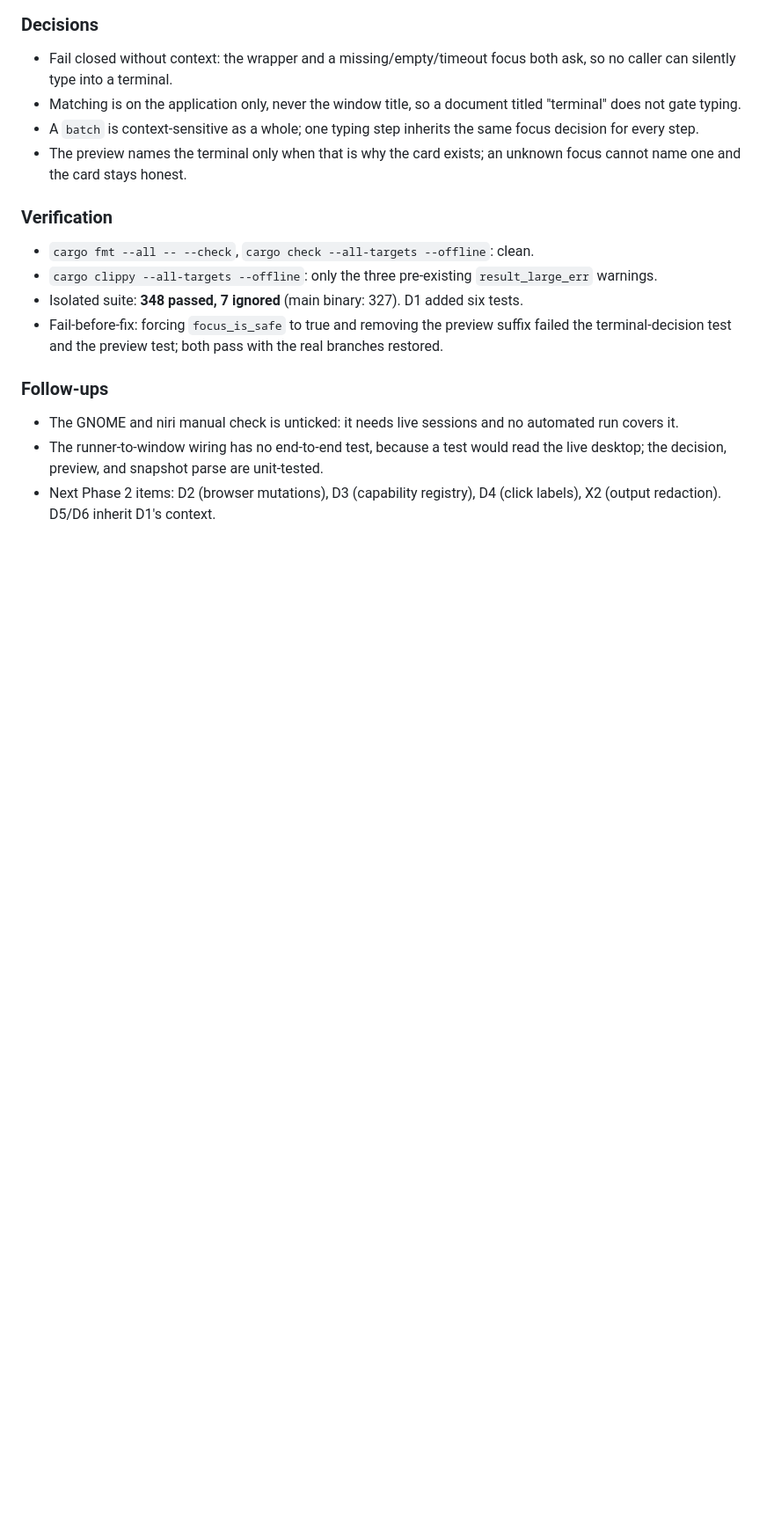
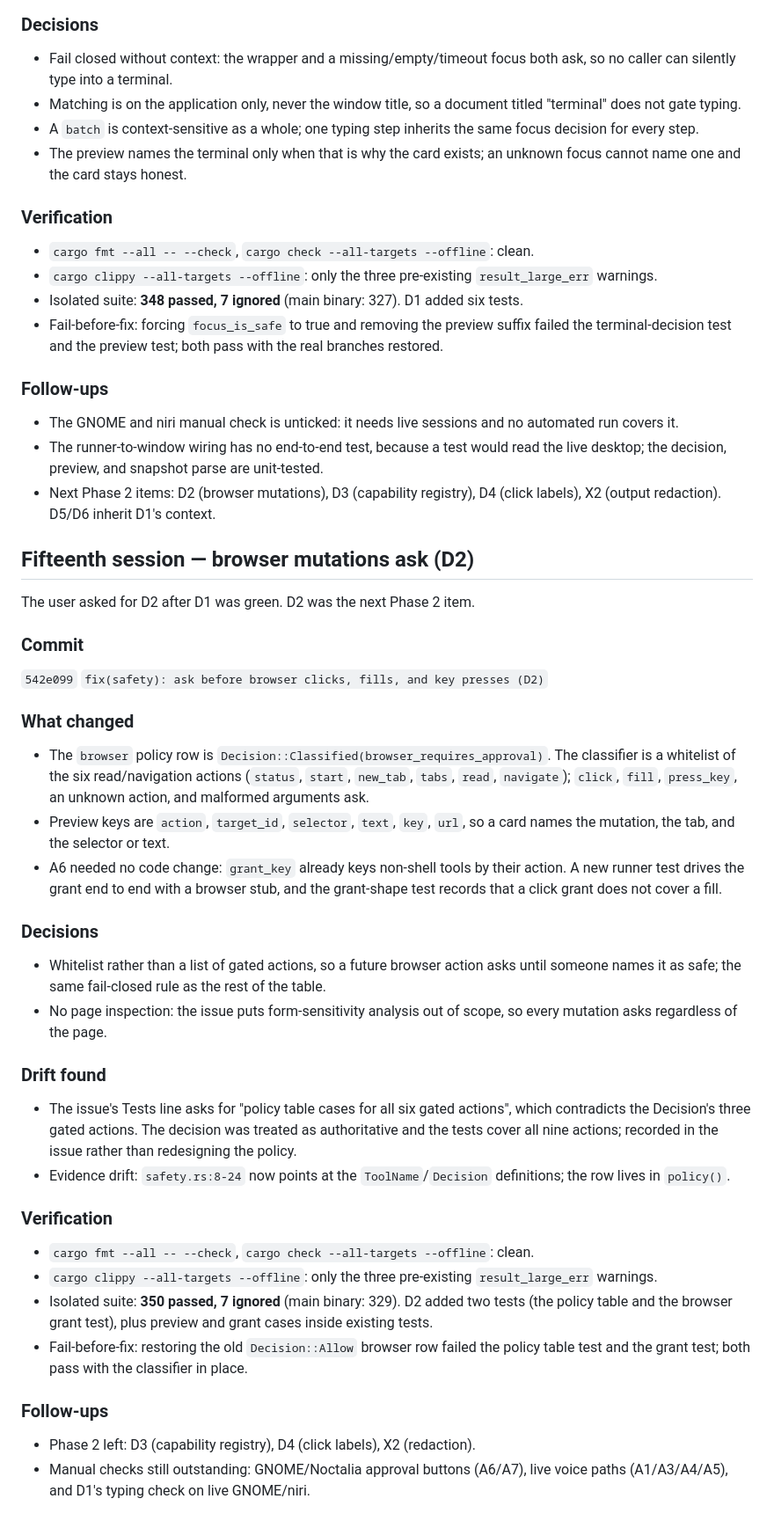
Before and after one commit to Goutam-11/hyusk, a Markdown page: memory/SESSION-2026-10-29.md, the part around the change. Shown at 88% size. Rendered like a GitHub page; blank space fills up the shorter version.

Commit message:
docs(issues): record the D2 closing commit

```diff
--- a/memory/SESSION-2026-10-29.md
+++ b/memory/SESSION-2026-10-29.md
@@ -865,3 +865,57 @@ Phase 2 item in the tracker order.
   the live desktop; the decision, preview, and snapshot parse are unit-tested.
 - Next Phase 2 items: D2 (browser mutations), D3 (capability registry), D4
   (click labels), X2 (output redaction). D5/D6 inherit D1's context.
+
+## Fifteenth session — browser mutations ask (D2)
+
+The user asked for D2 after D1 was green. D2 was the next Phase 2 item.
+
+### Commit
+
+`542e099` `fix(safety): ask before browser clicks, fills, and key presses (D2)`
+
+### What changed
+
+- The `browser` policy row is `Decision::Classified(browser_requires_approval)`.
+  The classifier is a whitelist of the six read/navigation actions
+  (`status`, `start`, `new_tab`, `tabs`, `read`, `navigate`); `click`, `fill`,
+  `press_key`, an unknown action, and malformed arguments ask.
+- Preview keys are `action`, `target_id`, `selector`, `text`, `key`, `url`, so a
+  card names the mutation, the tab, and the selector or text.
+- A6 needed no code change: `grant_key` already keys non-shell tools by their
+  action. A new runner test drives the grant end to end with a browser stub, and
+  the grant-shape test records that a click grant does not cover a fill.
+
+### Decisions
+
+- Whitelist rather than a list of gated actions, so a future browser action asks
+  until someone names it as safe; the same fail-closed rule as the rest of the
+  table.
+- No page inspection: the issue puts form-sensitivity analysis out of scope, so
+  every mutation asks regardless of the page.
+
+### Drift found
+
+- The issue's Tests line asks for "policy table cases for all six gated
+  actions", which contradicts the Decision's three gated actions. The decision
+  was treated as authoritative and the tests cover all nine actions; recorded in
+  the issue rather than redesigning the policy.
+- Evidence drift: `safety.rs:8-24` now points at the `ToolName`/`Decision`
+  definitions; the row lives in `policy()`.
+
+### Verification
+
+- `cargo fmt --all -- --check`, `cargo check --all-targets --offline`: clean.
+- `cargo clippy --all-targets --offline`: only the three pre-existing
+  `result_large_err` warnings.
+- Isolated suite: **350 passed, 7 ignored** (main binary: 329). D2 added two
+  tests (the policy table and the browser grant test), plus preview and grant
+  cases inside existing tests.
+- Fail-before-fix: restoring the old `Decision::Allow` browser row failed the
+  policy table test and the grant test; both pass with the classifier in place.
+
+### Follow-ups
+
+- Phase 2 left: D3 (capability registry), D4 (click labels), X2 (redaction).
+- Manual checks still outstanding: GNOME/Noctalia approval buttons (A6/A7),
+  live voice paths (A1/A3/A4/A5), and D1's typing check on live GNOME/niri.
```
Also changed, not shown: issues/DESKTOP_ISSUE.md (+1 -1 lines).
